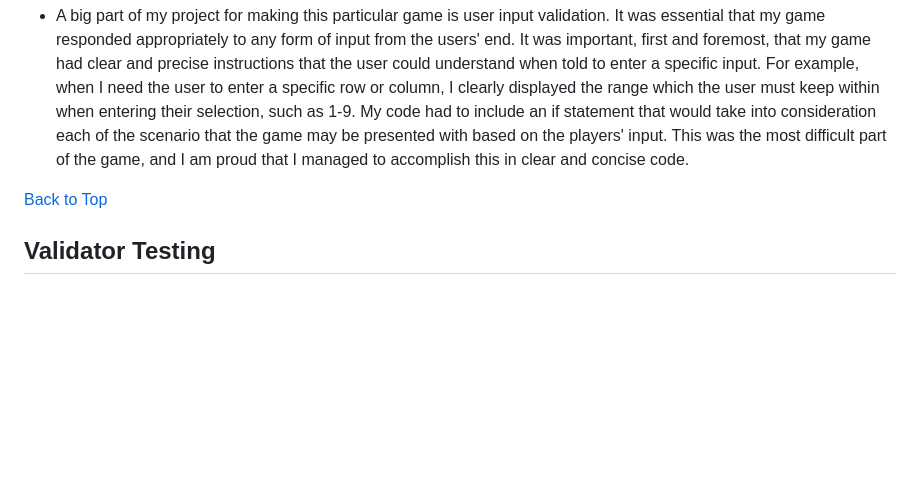
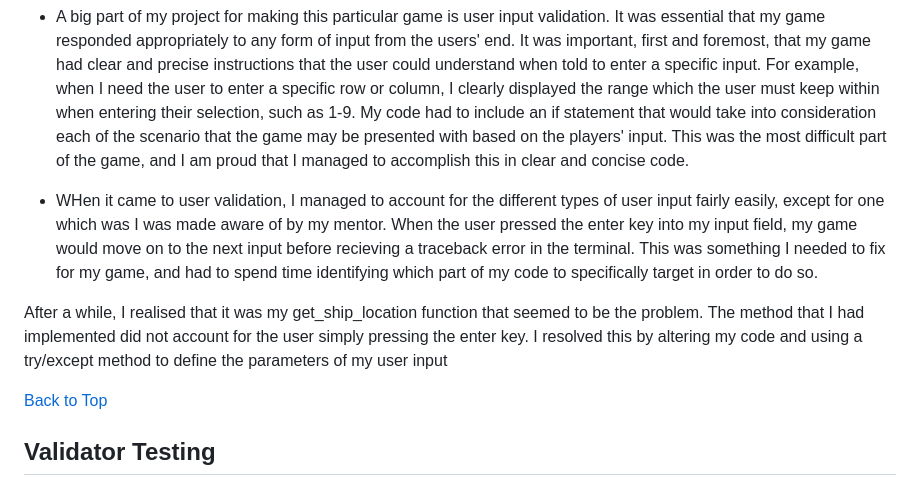
Before and after one commit to Shaf8808/battleships, a Markdown page: README.md, the part around one of its changes. Drawn GitHub-style; blank space fills up the shorter version.

```diff
--- a/README.md
+++ b/README.md
@@ -97,6 +97,10 @@ I managed to resolve this issue by constantly testing as I wrote each line of co
 
 * A big part of my project for making this particular game is user input validation. It was essential that my game responded appropriately to any form of input from the users' end. It was important, first and foremost, that my game had clear and precise instructions that the user could understand when told to enter a specific input. For example, when I need the user to enter a specific row or column, I clearly displayed the range which the user must keep within when entering their selection, such as 1-9. My code had to include an if statement that would take into consideration each of the scenario that the game may be presented with based on the players' input. This was the most difficult part of the game, and I am proud that I managed to accomplish this in clear and concise code.
 
+* WHen it came to user validation, I managed to account for the different types of user input fairly easily, except for one which was I was made aware of by my mentor. When the user pressed the enter key into my input field, my game would move on to the next input before recieving a traceback error in the terminal. This was something I needed to fix for my game, and had to spend time identifying which part of my code to specifically target in order to do so.
+
+After a while, I realised that it was my get_ship_location function that seemed to be the problem. The method that I had implemented did not account for the user simply pressing the enter key. I resolved this by altering my code and using a try/except method to define the parameters of my user input
+
 [Back to Top](#table-of-contents)
 
 ## Validator Testing
```
Also changed, not shown: other parts of README.md (+1 -1 lines).
